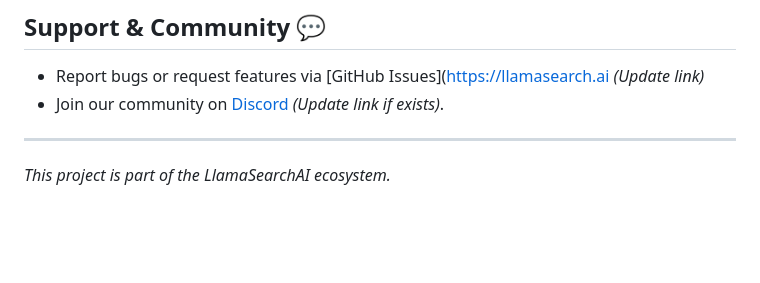
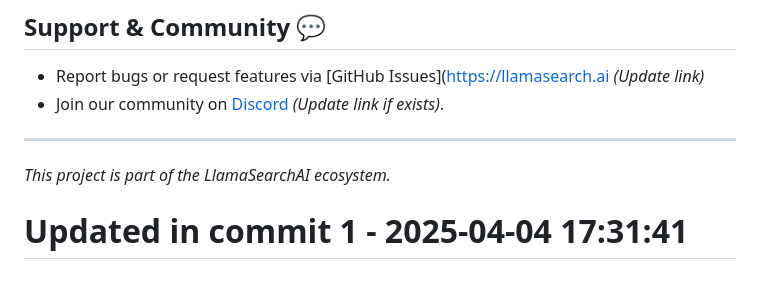
Before and after one commit to llamasearchai/llamago-calc, a Markdown page: README.md, the part around the change. Rendered like a GitHub page; blank space fills up the shorter version.

Commit message:
docs: Update documentation for README

```diff
--- a/README.md
+++ b/README.md
@@ -122,3 +122,5 @@ This project is licensed under the MIT License - see the [LICENSE](LICENSE) file
 ---
 
 *This project is part of the LlamaSearchAI ecosystem.*
+
+# Updated in commit 1 - 2025-04-04 17:31:41
```
